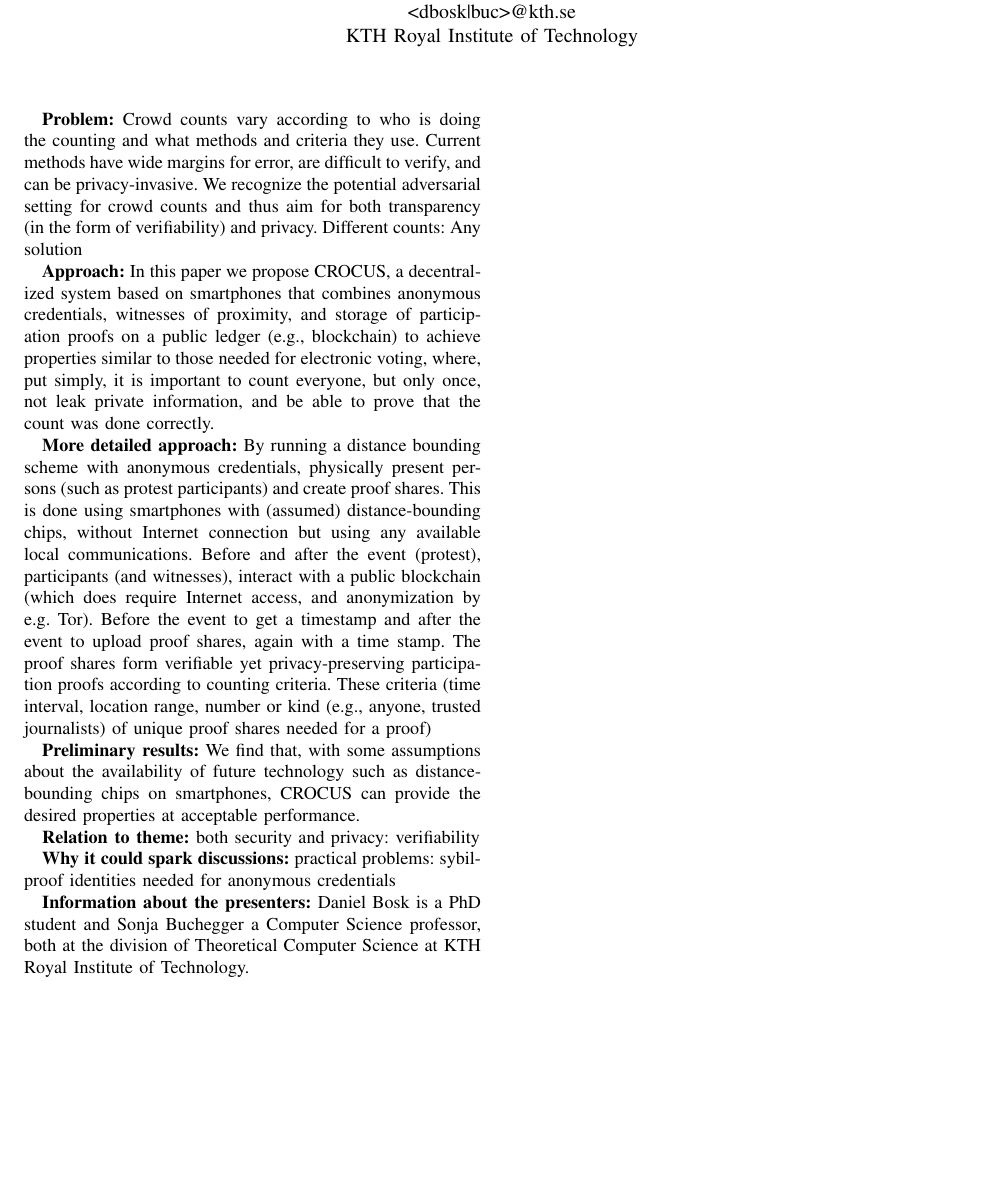
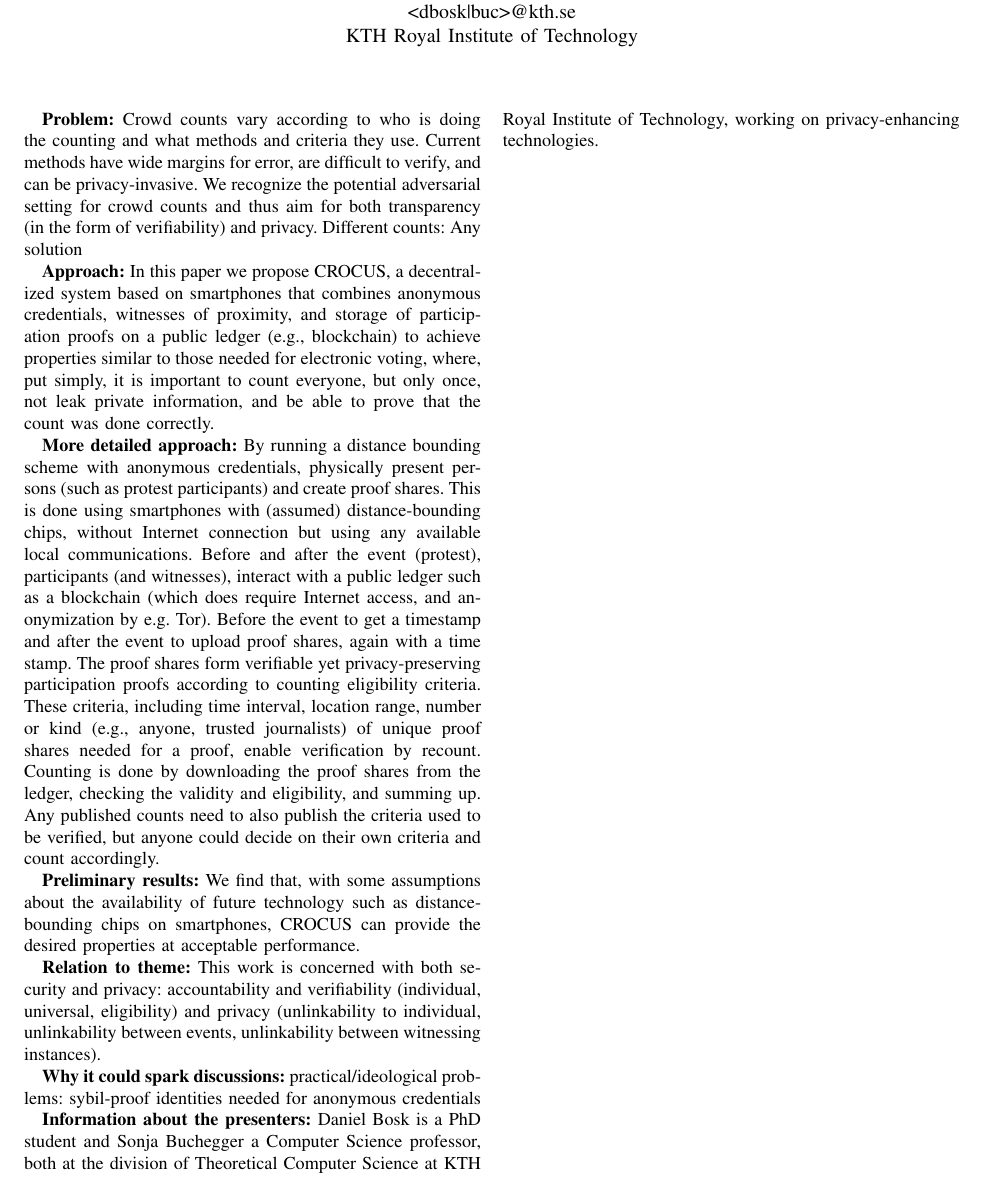
Before and after one commit to dbosk/crocus, a LaTeX paper (cysep-eurosp/notes.tex, which reads cysep-eurosp/abstract.tex): part of the page, cut so that both start at the same text, the shorter picture padded with empty space. Compiled offline with pdfLaTeX.

Commit message:
adds some sections in abstract

```diff
--- a/cysep-eurosp/abstract.tex
+++ b/cysep-eurosp/abstract.tex
@@ -34,28 +34,35 @@ physically present persons (such as protest participants) and create proof
 shares. This is done using smartphones with (assumed)
 distance-bounding chips, without Internet connection but using any
 available local communications. Before and after the event (protest), participants (and
-witnesses), interact with a public blockchain (which does require
+witnesses), interact with a public ledger such as a blockchain (which does require
 Internet access, and anonymization by e.g. Tor). Before the event to get
 a timestamp and after the event to upload proof shares, again with a
 time stamp. The proof shares form verifiable yet privacy-preserving
-participation proofs according to counting criteria. These criteria
-(time interval, location range, number or kind (e.g., anyone, trusted
+participation proofs according to counting eligibility criteria. These criteria, including
+time interval, location range, number or kind (e.g., anyone, trusted
 journalists) of unique proof shares
-needed for a proof)
+needed for a proof, enable verification by recount. Counting is done
+by downloading the proof shares from the ledger, checking the validity
+and eligibility, and summing up. Any published counts need to also
+publish the criteria used to be verified, but anyone could decide on
+their own criteria and count accordingly.
 
 \textbf{Preliminary results:} We find that, with some
  assumptions about the availability of future technology such as
  distance-bounding chips on smartphones, CROCUS can provide the
  desired properties at acceptable performance.
 
-\textbf{Relation to theme:} both security and privacy: verifiability
+\textbf{Relation to theme:} This work is concerned with both security
+and privacy: accountability and verifiability (individual, universal, eligibility) and
+privacy (unlinkability to individual, unlinkability between events,
+unlinkability between witnessing instances).
 
 
 \textbf{Why it could spark discussions:}
-practical problems: sybil-proof identities needed for anonymous
+practical/ideological problems: sybil-proof identities needed for anonymous
 credentials
 
 \textbf{Information about the presenters:} Daniel Bosk is a PhD
 student and Sonja Buchegger a Computer Science professor, both at the
 division of Theoretical Computer Science at KTH Royal Institute of
-Technology.
+Technology, working on privacy-enhancing technologies.
```
